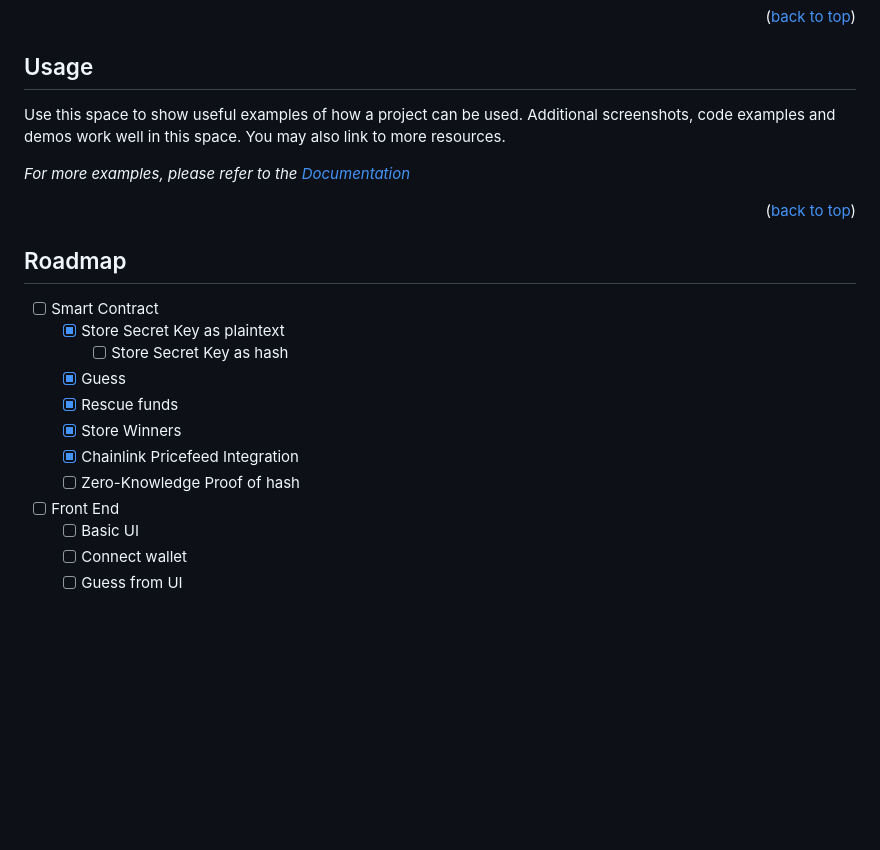
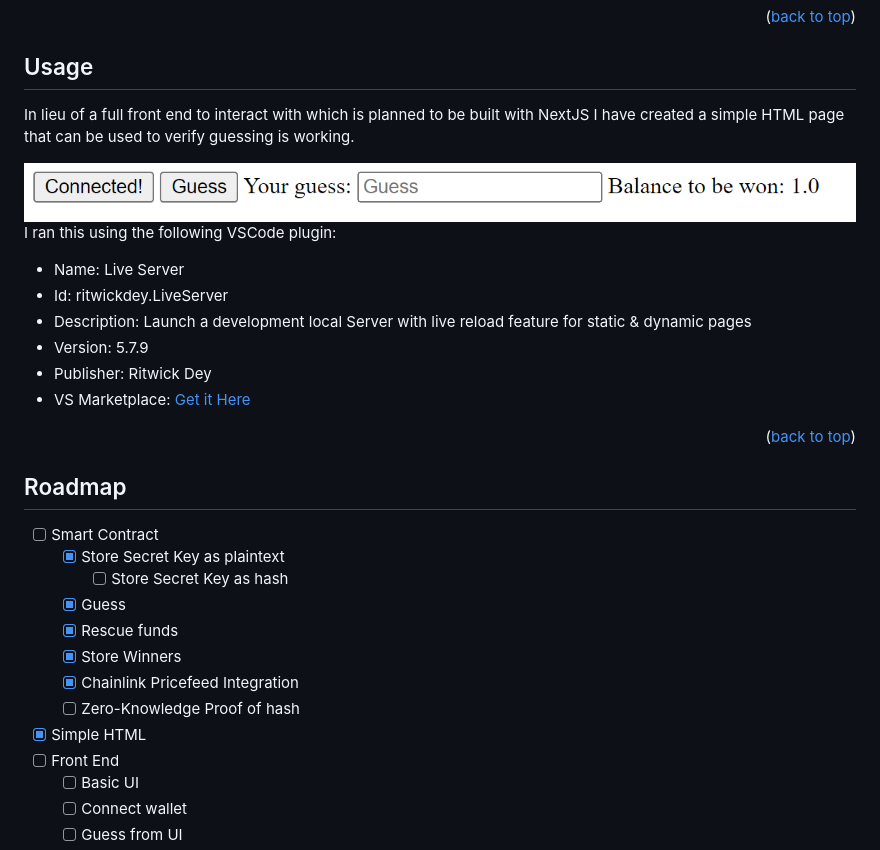
Before and after one commit to achoudhury4927/guess-me-smart-contract, a Markdown page: README.md, the part around the change. GitHub-like rendering; pictures changed too: simplehtml.png (added); blank space fills up the shorter version.

Commit message:
feature: added simple html page to interact with smart contract

```diff
--- a/README.md
+++ b/README.md
@@ -111,9 +111,25 @@ You will need yarn to install the packages. Yarn can be installed through the np
 
 ## Usage
 
-Use this space to show useful examples of how a project can be used. Additional screenshots, code examples and demos work well in this space. You may also link to more resources.
+In lieu of a full front end to interact with which is planned to be built with NextJS I have created a simple HTML page that can be used to verify guessing is working.
+<div align="center">
+  <a href="https://github.com/achoudhury4927/guess-me-smart-contract">
+      <img src="simplehtml.png" alt="Simple">
+  </a>
+</div>
 
-_For more examples, please refer to the [Documentation](https://example.com)_
+I ran this using the following VSCode plugin:
+
+<ul>
+  <li>Name: Live Server</li>
+  <li>Id: ritwickdey.LiveServer</li>
+  <li>Description: Launch a development local Server with live reload feature for static & dynamic pages</li>
+  <li>Version: 5.7.9</li>
+  <li>Publisher: Ritwick Dey</li>
+  <li>VS Marketplace: <a href="https://marketplace.visualstudio.com/items?itemName=ritwickdey.LiveServer">Get it Here</a></li>
+</ul>
+
+<!-- _For more examples, please refer to the [Documentation](https://example.com)_ -->
 
 <p align="right">(<a href="#readme-top">back to top</a>)</p>
 
@@ -129,6 +145,7 @@ _For more examples, please refer to the [Documentation](https://example.com)_
   - [x] Store Winners
   - [x] Chainlink Pricefeed Integration
   - [ ] Zero-Knowledge Proof of hash
+- [x] Simple HTML
 - [ ] Front End
   - [ ] Basic UI
   - [ ] Connect wallet
```
Also changed, not shown: 4 other files.
